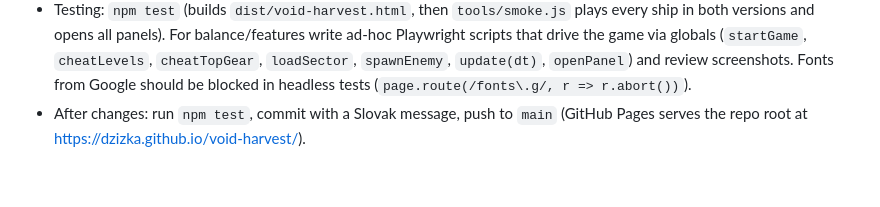
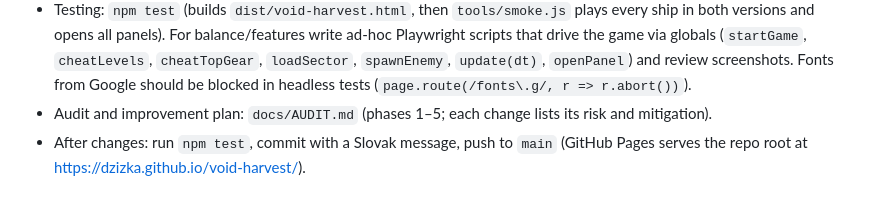
Before and after one commit to dzizka/void-harvest, a Markdown page: CLAUDE.md, the part around the change. GitHub-like rendering.

```diff
--- a/CLAUDE.md
+++ b/CLAUDE.md
@@ -15,4 +15,5 @@
 - Story & seasons in `js/systems/story.js`: 8 chapters `CHAPTERS` (NPCs in `NPCS`, unlock by level, progress per character in `P.story`; dialog panel `dlg`). Other systems report through `gameEvent(type, data)` (kill, gate, arch, anom, beacon, fort, storm, horde, dock); state-like steps are checked in `tickStory`. Seasons are 28 days from `SEASON_EPOCH`, account-wide in `ACC.season` (30 tiers of 100 points, `claimSeason`, journey `SEASON_JOURNEY`), rotating rule `seasonMod(k)` (storm / elites / greater / gold).
 - Dungeon-like modes reuse `G.dungeon` with flags (`nm`, `pinnacle`, `climb`, `weekly`, `vault`, `rush`, `horde`). Open-world events in `js/systems/endgame-events.js`: Void Storm (`G.storm`, embers, cursed chests), strongholds (`G.forts`, `G.siege`, outposts count as safe zones via `isSafe`), Void Horde (`G.dungeon.horde`, boons `G.dungeon.hb`, read with `hb(k)`).
 - Testing: `npm test` (builds `dist/void-harvest.html`, then `tools/smoke.js` plays every ship in both versions and opens all panels). For balance/features write ad-hoc Playwright scripts that drive the game via globals (`startGame`, `cheatLevels`, `cheatTopGear`, `loadSector`, `spawnEnemy`, `update(dt)`, `openPanel`) and review screenshots. Fonts from Google should be blocked in headless tests (`page.route(/fonts\.g/, r => r.abort())`).
+- Audit and improvement plan: `docs/AUDIT.md` (phases 1–5; each change lists its risk and mitigation).
 - After changes: run `npm test`, commit with a Slovak message, push to `main` (GitHub Pages serves the repo root at https://dzizka.github.io/void-harvest/).
```
Also changed, not shown: docs/AUDIT.md (added, +94 -0 lines).
